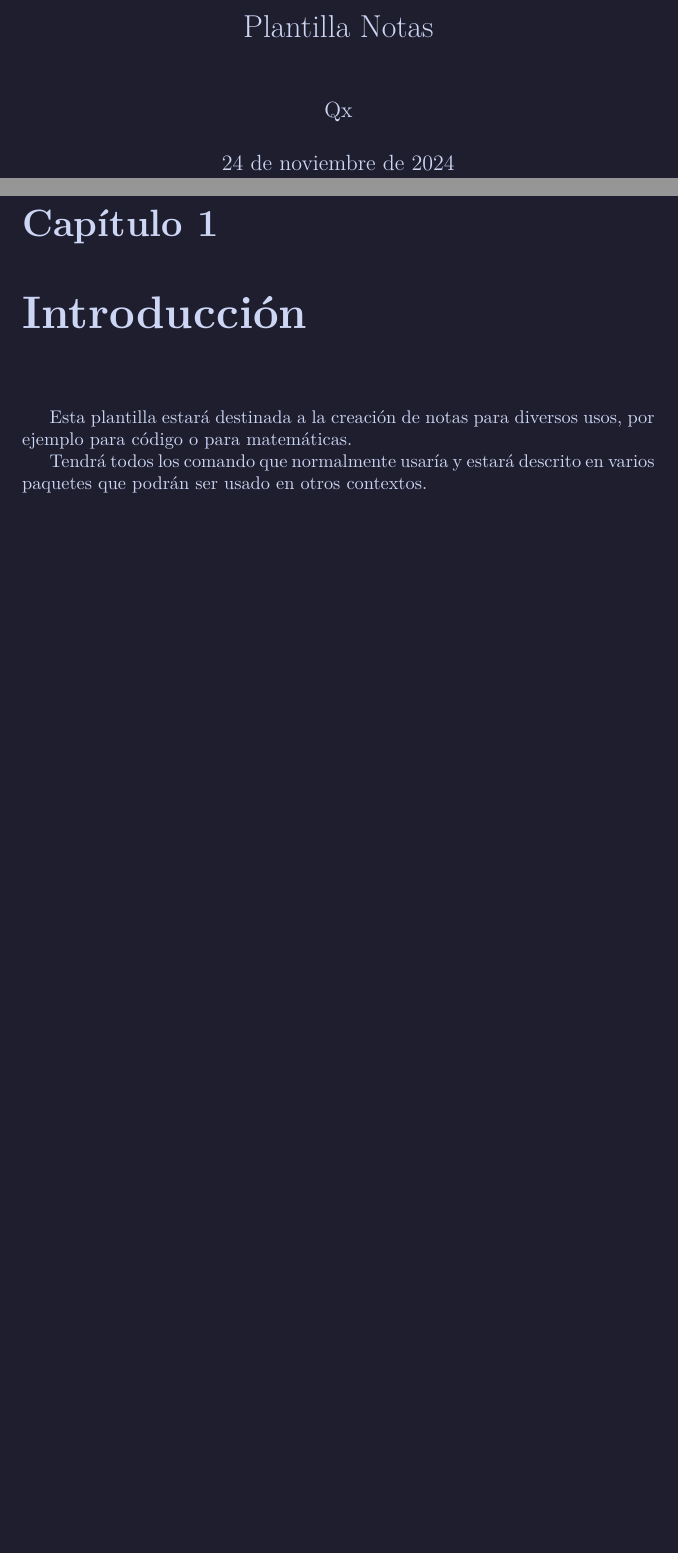
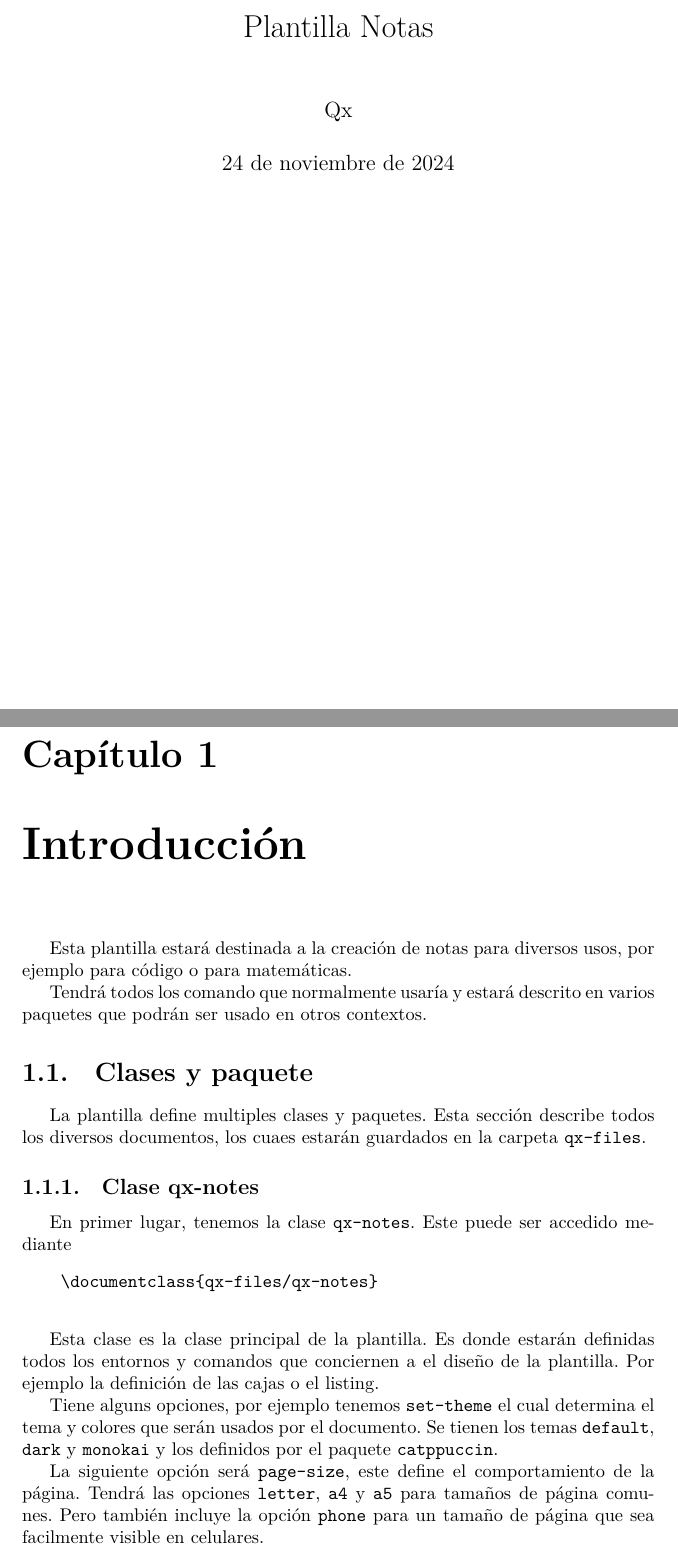
Before and after one commit to CarlosCuxim/TeXbook-Notas, a LaTeX document (main.tex, which reads qx-files/qx-notes.cls): two parts of pages 1 and 2 of 2 before the commit and two parts of pages 1 and 3 of 4 after it, joined at a grey line, cut so that both start at the same text, the shorter picture padded with empty space. Compiled offline with XeLaTeX.

Commit message:
Agregado los temas default, dark, monokai y catppuccin

```diff
--- a/main.tex
+++ b/main.tex
@@ -1,23 +1,11 @@
 \documentclass{qx-files/qx-notes}
 
-
-% PÁGINA ========================================================
-\usepackage[style = mocha, styleAll]{catppuccinpalette}
-
-
-
-% CÓDIGO ========================================================
-\usepackage{minted}
-  \setminted{
-    style = catppuccin-mocha
-  }
+\usepackage{catppuccinpalette}
 
 
 
 % IDIOMA ========================================================
 \usepackage[spanish, mexico]{babel}
-
-
 
 
 % DATOS =========================================================
@@ -26,7 +14,7 @@
 \date{\today}
 
 
+\begin{document}
+  \maketitle
 
 
-\begin{document}
-  \maketitle
@@ -33,3 +32,4 @@
+  \makeatother
 
 
   \chapter{Introducción}
@@ -37,6 +37,24 @@
   Esta plantilla estará destinada a la creación de notas para diversos usos, por ejemplo para código o para matemáticas.
 
   Tendrá todos los comando que normalmente usaría y estará descrito en varios paquetes que podrán ser usado en otros contextos.
+
+  \section{Clases y paquete}
+
+  La plantilla define multiples clases y paquetes. Esta sección describe todos los diversos documentos, los cuaes estarán guardados en la carpeta \verb|qx-files|.
+
+  \subsection{Clase qx-notes}
+
+  En primer lugar, tenemos la clase \verb|qx-notes|. Este puede ser accedido mediante
+  \begin{verbatim}
+    \documentclass{qx-files/qx-notes}
+  \end{verbatim}
+
+  Esta clase es la clase principal de la plantilla. Es donde estarán definidas todos los entornos y comandos que conciernen a el diseño de la plantilla. Por ejemplo la definición de las cajas o el listing.
+
+  Tiene alguns opciones, por ejemplo tenemos \verb|set-theme| el cual determina el tema y colores que serán usados por el documento. Se tienen los temas \verb|default|, \verb|dark| y \verb|monokai| y los definidos por el paquete \verb|catppuccin|.
+
+  La siguiente opción será \verb|page-size|, este define el comportamiento de la página. Tendrá las opciones \verb|letter|, \verb|a4| y \verb|a5| para tamaños de página comunes. Pero también incluye la opción \verb|phone| para un tamaño de página que sea facilmente visible en celulares.
+
 
   \section{Dependencias}
 
--- a/qx-files/qx-notes.cls
+++ b/qx-files/qx-notes.cls
@@ -1,8 +1,124 @@
 \NeedsTeXFormat{LaTeX2e}
 \ProvidesClass{qx-files/qx-notes}
 
+% ===============================================================
+%
+% PRELIMINARY DECLARATIONS ======================================
+%
+% ===============================================================
+
+
+\RequirePackage{etoolbox}
+\RequirePackage{ifthen}
+
+
+% ==============================================================
+%
+% OPTIONS DECLARATION
+%
+% ==============================================================
+
+\newif\ifqx@pagecolor
+\qx@pagecolorfalse
+
+
+
+\DeclareKeys[qx-notes]{
+  theme.store = \qx@themeName,
+  %
+  pagecolor.if = qx@pagecolor
+}
+
+\ProcessKeyOptions
+
+
+
+
+% ===============================================================
+%
+% BASE CLASS LOAD
+%
+% ===============================================================
+
+% Base document class
 \LoadClass{report}
 
 
 
+% ===============================================================
+%
+% PACKAGE LOADING
+%
+% ===============================================================
+
+% Charge of catpuccin package for color definitions
+\ifthenelse{%
+  \equal{\qx@themeName}{latte}\or\equal{\qx@themeName}{frappe}\or \equal{\qx@themeName}{macchiato}\or\equal{\qx@themeName}{mocha}%
+}{%
+  \PassOptionsToPackage{style=\qx@themeName}{catppuccinpalette}%
+}{}
+
+\RequirePackage{catppuccinpalette}
+
+
+
+% ===============================================================
+%
+% CLASS DECLARATIONS
+%
+% ===============================================================
+
+
+% THEME DECLARATION ---------------------------------------------
+
+% THEME: default
+\newcommand*{\qx@theme@default}{%
+  \colorlet{qx-page}{white}%
+  \colorlet{qx-text}{black}%
+}
+
+
+% THEME: dark
+\newcommand*{\qx@theme@dark}{%
+  \colorlet{qx-page}{black}%
+  \colorlet{qx-text}{white}%
+}
+
+
+% THEME: monokai
+\newcommand*{\qx@theme@monokai}{%
+  \definecolor{qx-page}{HTML}{2e2e2e}%
+  \definecolor{qx-text}{HTML}{d6d6d6}%
+}
+
+\newcommand*{\qx@theme@catppuccin}{%
+  \colorlet{qx-page}{CtpBase}%
+  \colorlet{qx-text}{CtpText}%
+}
+
+
+\let\qx@theme@latte=\qx@theme@catppuccin
+\let\qx@theme@frappe=\qx@theme@catppuccin
+\let\qx@theme@macchiato=\qx@theme@catppuccin
+\let\qx@theme@mocha=\qx@theme@catppuccin
+
+
+
+
+
+% COLOR THEME APLICATION ---------------------------------------
+
+\ifdefvoid{\qx@themeName}{%
+    \qx@theme@default
+}{% else
+    \csname qx@theme@\qx@themeName\endcsname
+}
+
+
+\ifqx@pagecolor
+  \pagecolor{qx-page}
+  \color{qx-text}
+\fi
+
+
 \endinput
```
Also changed, not shown: main.tex (11 more changed lines).
